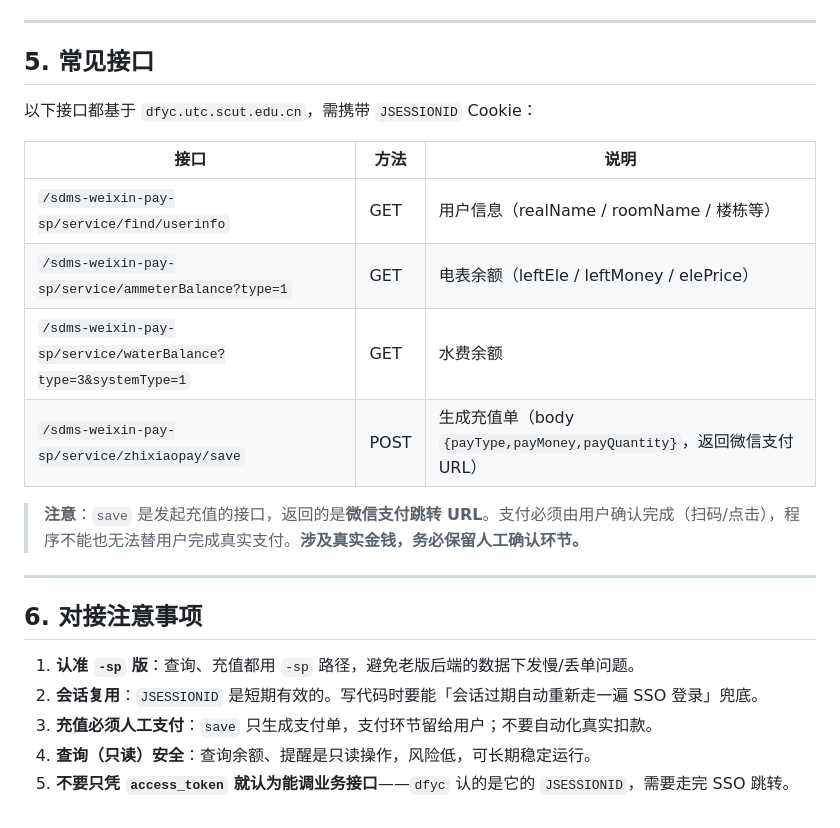
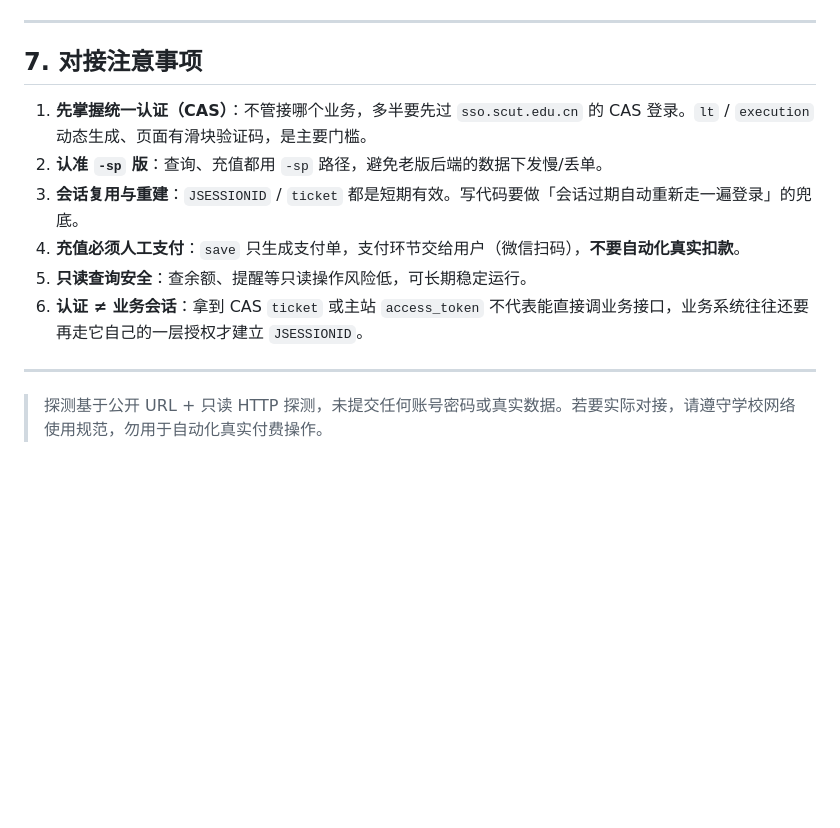
Before and after one commit to Qi-Lai/scut-notipay-app, a Markdown page: docs/campus-system.md, the part around one of its changes. GitHub-like rendering; blank space fills up the shorter version.

```diff
--- a/docs/campus-system.md
+++ b/docs/campus-system.md
@@ -74,25 +134,15 @@
 
 ---
 
-## 5. 常见接口
+## 7. 对接注意事项
 
-以下接口都基于 `dfyc.utc.scut.edu.cn`，需携带 `JSESSIONID` Cookie：
-
-| 接口 | 方法 | 说明 |
-|------|------|------|
-| `/sdms-weixin-pay-sp/service/find/userinfo` | GET | 用户信息（realName / roomName / 楼栋等） |
-| `/sdms-weixin-pay-sp/service/ammeterBalance?type=1` | GET | 电表余额（leftEle / leftMoney / elePrice） |
-| `/sdms-weixin-pay-sp/service/waterBalance?type=3&systemType=1` | GET | 水费余额 |
-| `/sdms-weixin-pay-sp/service/zhixiaopay/save` | POST | 生成充值单（body `{payType,payMoney,payQuantity}`，返回微信支付 URL） |
-
-> **注意**：`save` 是发起充值的接口，返回的是**微信支付跳转 URL**。支付必须由用户确认完成（扫码/点击），程序不能也无法替用户完成真实支付。**涉及真实金钱，务必保留人工确认环节。**
+1. **先掌握统一认证（CAS）**：不管接哪个业务，多半要先过 `sso.scut.edu.cn` 的 CAS 登录。`lt` / `execution` 动态生成、页面有滑块验证码，是主要门槛。
+2. **认准 `-sp` 版**：查询、充值都用 `-sp` 路径，避免老版后端的数据下发慢/丢单。
+3. **会话复用与重建**：`JSESSIONID` / `ticket` 都是短期有效。写代码要做「会话过期自动重新走一遍登录」的兜底。
+4. **充值必须人工支付**：`save` 只生成支付单，支付环节交给用户（微信扫码），**不要自动化真实扣款**。
+5. **只读查询安全**：查余额、提醒等只读操作风险低，可长期稳定运行。
+6. **认证 ≠ 业务会话**：拿到 CAS `ticket` 或主站 `access_token` 不代表能直接调业务接口，业务系统往往还要再走它自己的一层授权才建立 `JSESSIONID`。
 
 ---
 
-## 6. 对接注意事项
-
-1. **认准 `-sp` 版**：查询、充值都用 `-sp` 路径，避免老版后端的数据下发慢/丢单问题。
-2. **会话复用**：`JSESSIONID` 是短期有效的。写代码时要能「会话过期自动重新走一遍 SSO 登录」兜底。
-3. **充值必须人工支付**：`save` 只生成支付单，支付环节留给用户；不要自动化真实扣款。
-4. **查询（只读）安全**：查询余额、提醒是只读操作，风险低，可长期稳定运行。
-5. **不要只凭 `access_token` 就认为能调业务接口**——`dfyc` 认的是它的 `JSESSIONID`，需要走完 SSO 跳转。
+> 探测基于公开 URL + 只读 HTTP 探测，未提交任何账号密码或真实数据。若要实际对接，请遵守学校网络使用规范，勿用于自动化真实付费操作。
```
Also changed, not shown: other parts of docs/campus-system.md (+103 -43 lines).
